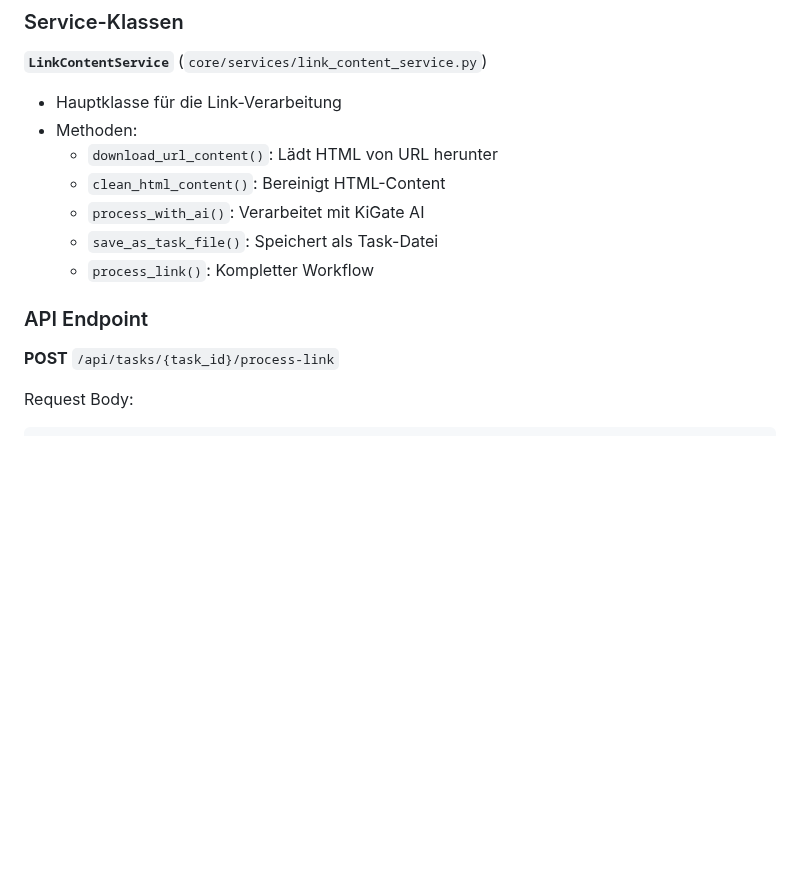
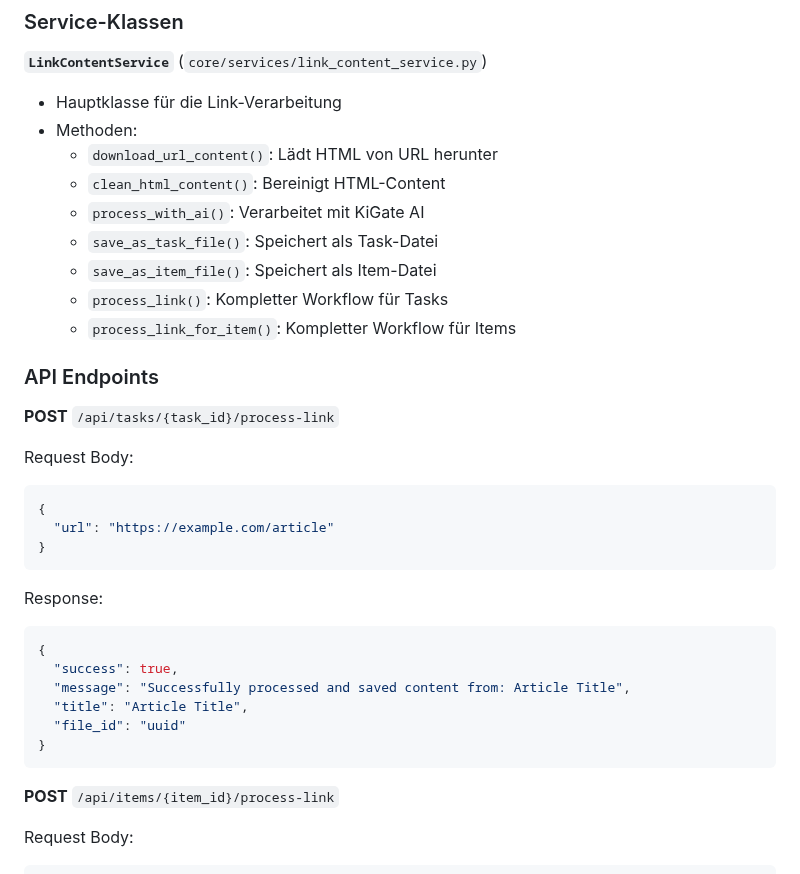
Before and after one commit to gdsanger/IdeaGraph-v1, a Markdown page: LINK_CONTENT_DOWNLOAD_FEATURE.md, the part around one of its changes. Drawn GitHub-style; blank space fills up the shorter version.

````diff
--- a/LINK_CONTENT_DOWNLOAD_FEATURE.md
+++ b/LINK_CONTENT_DOWNLOAD_FEATURE.md
@@ -37,11 +38,32 @@ Der Prozess läuft in mehreren Schritten ab:
   - `clean_html_content()`: Bereinigt HTML-Content
   - `process_with_ai()`: Verarbeitet mit KiGate AI
   - `save_as_task_file()`: Speichert als Task-Datei
-  - `process_link()`: Kompletter Workflow
+  - `save_as_item_file()`: Speichert als Item-Datei
+  - `process_link()`: Kompletter Workflow für Tasks
+  - `process_link_for_item()`: Kompletter Workflow für Items
 
-### API Endpoint
+### API Endpoints
 
 **POST** `/api/tasks/{task_id}/process-link`
+
+Request Body:
+```json
+{
+  "url": "https://example.com/article"
+}
+```
+
+Response:
+```json
+{
+  "success": true,
+  "message": "Successfully processed and saved content from: Article Title",
+  "title": "Article Title",
+  "file_id": "uuid"
+}
+```
+
+**POST** `/api/items/{item_id}/process-link`
 
 Request Body:
 ```json
````
Also changed, not shown: other parts of LINK_CONTENT_DOWNLOAD_FEATURE.md (+32 -3 lines).
